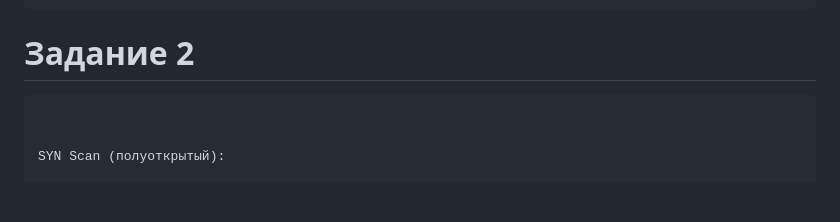
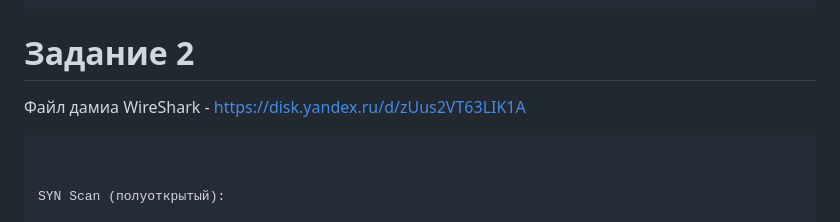
Before and after one commit to Crowned123/marakin, a Markdown page: README.md, the part around the change. Rendered like a GitHub page; blank space fills up the shorter version.

````diff
--- a/README.md
+++ b/README.md
@@ -27,6 +27,8 @@ https://www.exploit-db.com/exploits/51447
 ```
 
 # Задание 2
+
+Файл дамиа WireShark - https://disk.yandex.ru/d/zUus2VT63LIK1A
 ```
 
 
````
